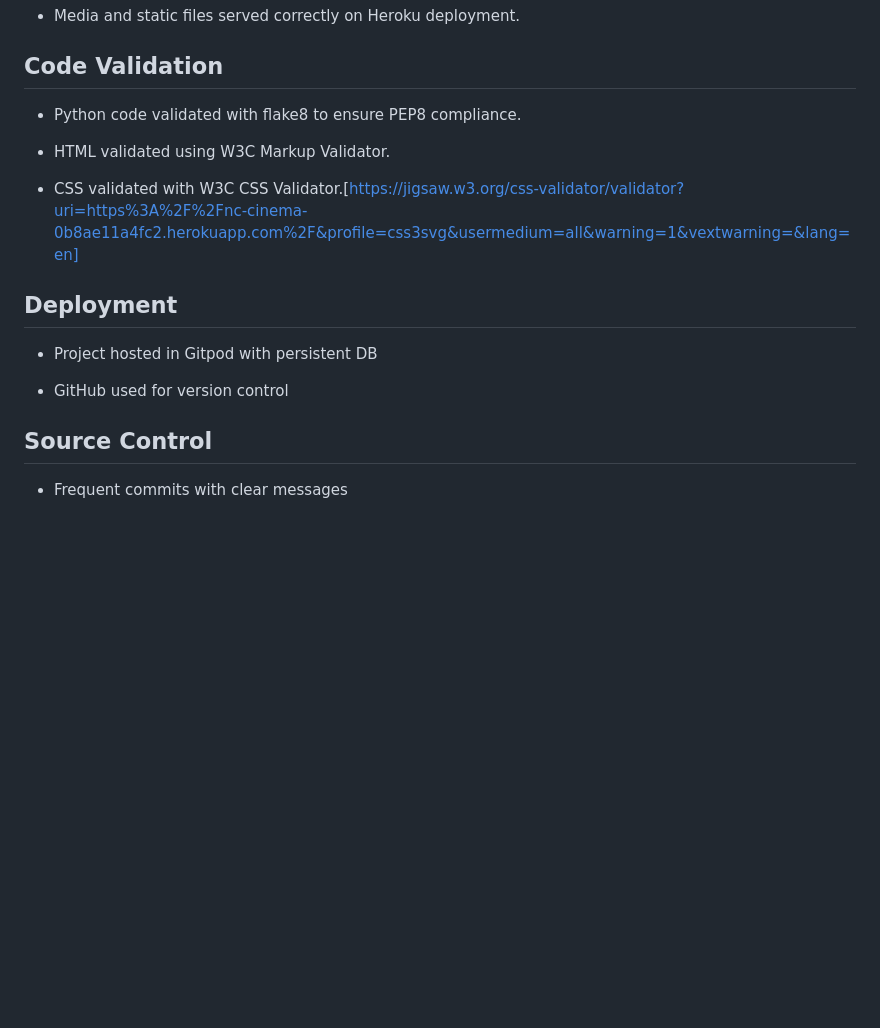
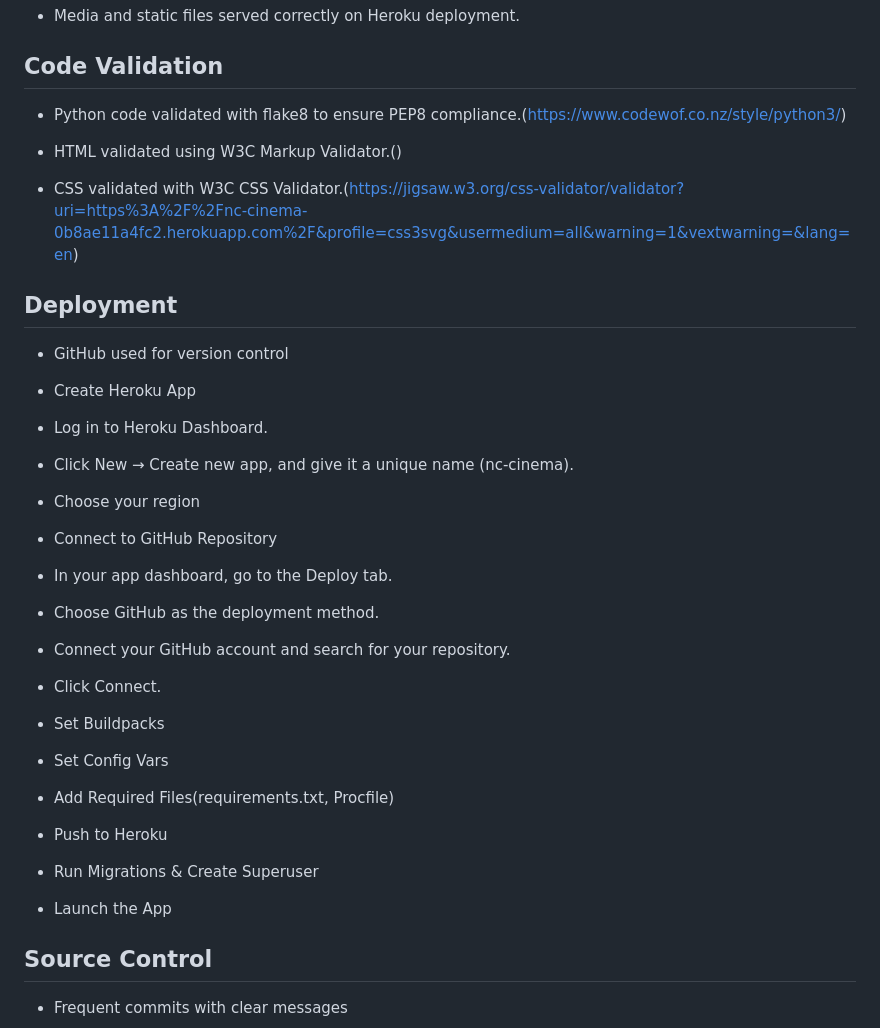
Before and after one commit to jaredakigbesote/cinema-p4, a Markdown page: README.md, the part around the change. Rendered like a GitHub page; blank space fills up the shorter version.

```diff
--- a/README.md
+++ b/README.md
@@ -213,17 +213,45 @@ __Solution__
 
 ## Code Validation
 
-- Python code validated with flake8 to ensure PEP8 compliance.
+- Python code validated with flake8 to ensure PEP8 compliance.(https://www.codewof.co.nz/style/python3/)
 
-- HTML validated using W3C Markup Validator.
+- HTML validated using W3C Markup Validator.()
 
-- CSS validated with W3C CSS Validator.[https://jigsaw.w3.org/css-validator/validator?uri=https%3A%2F%2Fnc-cinema-0b8ae11a4fc2.herokuapp.com%2F&profile=css3svg&usermedium=all&warning=1&vextwarning=&lang=en]
+- CSS validated with W3C CSS Validator.(https://jigsaw.w3.org/css-validator/validator?uri=https%3A%2F%2Fnc-cinema-0b8ae11a4fc2.herokuapp.com%2F&profile=css3svg&usermedium=all&warning=1&vextwarning=&lang=en)
 
 ## Deployment
 
-- Project hosted in Gitpod with persistent DB
+- GitHub used for version control
 
-- GitHub used for version control
+-  Create Heroku App
+
+- Log in to Heroku Dashboard.
+
+- Click New → Create new app, and give it a unique name (nc-cinema).
+
+- Choose your region
+
+- Connect to GitHub Repository
+
+- In your app dashboard, go to the Deploy tab.
+
+-  Choose GitHub as the deployment method.
+
+- Connect your GitHub account and search for your repository.
+
+- Click Connect.
+
+-  Set Buildpacks
+
+- Set Config Vars
+
+- Add Required Files(requirements.txt, Procfile)
+
+- Push to Heroku
+
+- Run Migrations & Create Superuser
+
+- Launch the App
 
 ## Source Control
 
```
